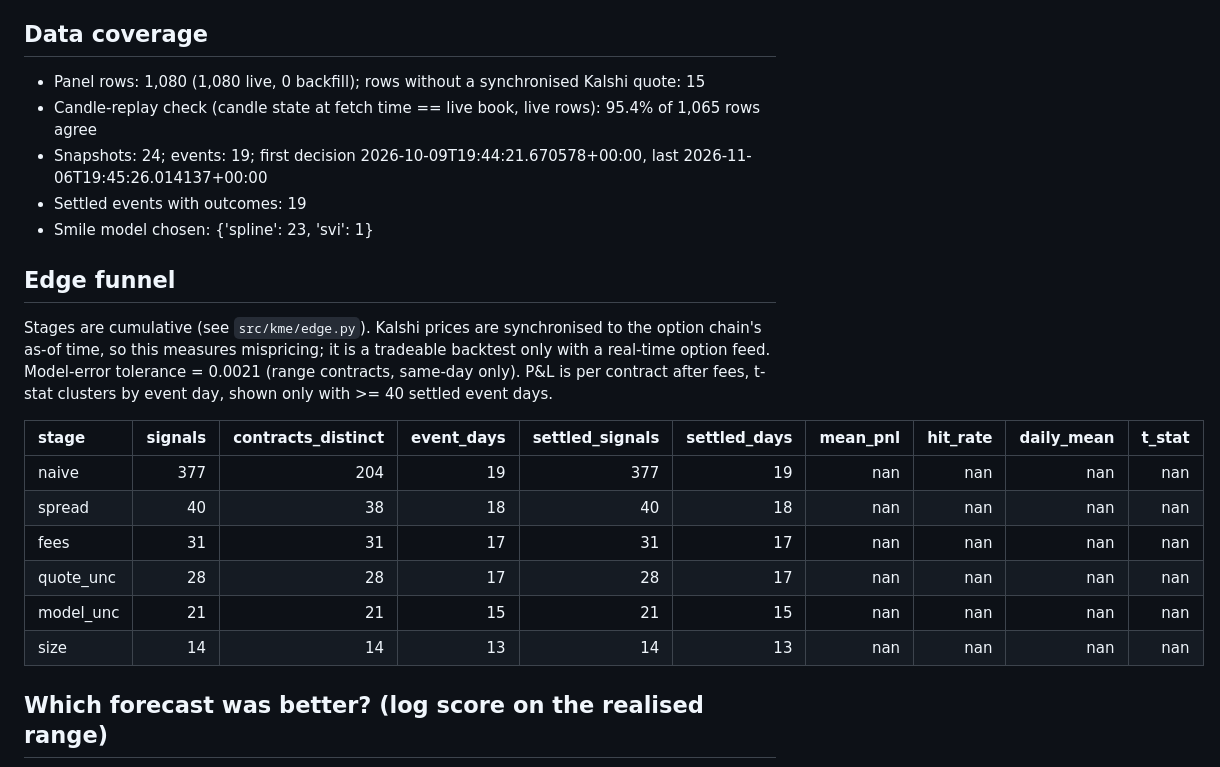
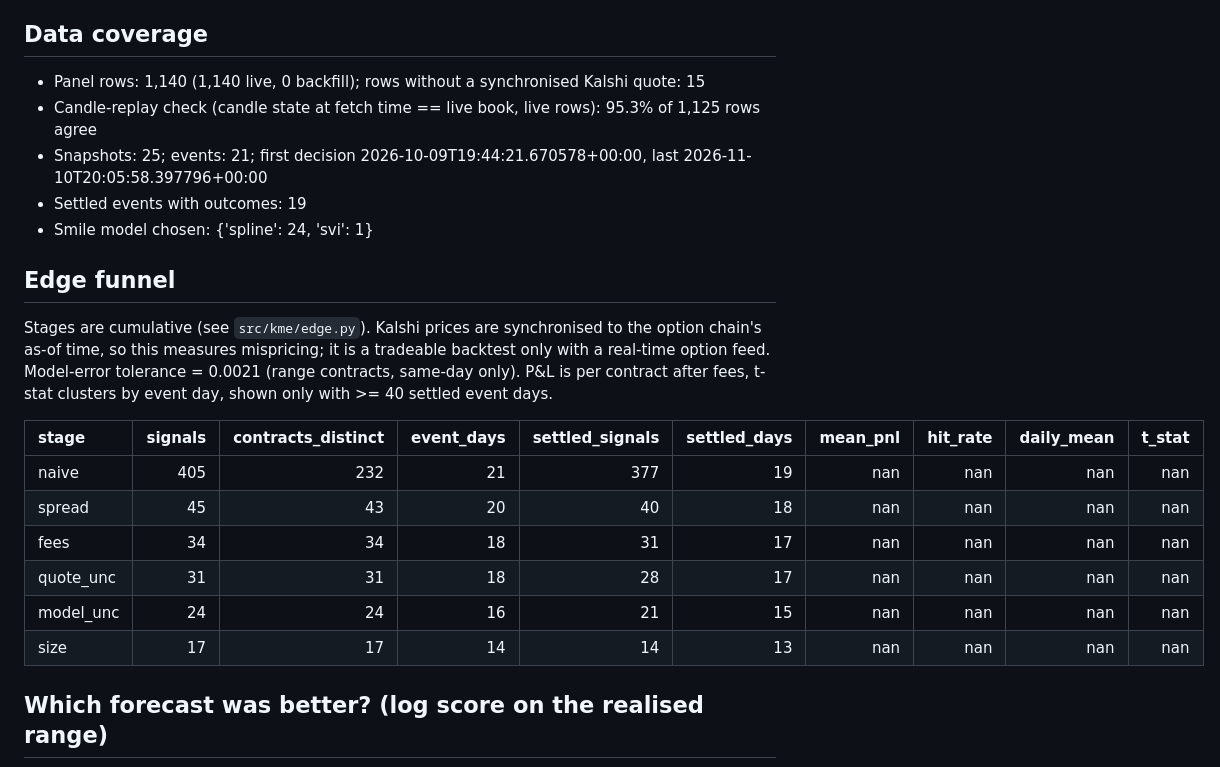
Before and after one commit to japark22/kalshi-mispricing-engine, a Markdown page: results/REPORT.md, the part around one of its changes. GitHub-like rendering.

Commit message:
data: 2026-11-10T20:31Z

````diff
--- a/results/REPORT.md
+++ b/results/REPORT.md
@@ -3,22 +3,22 @@ _Generated 2026-11-09 23:04 UTC by `python -m kme report`. Every figure below is
 
 ## Data coverage
-- Panel rows: 1,080 (1,080 live, 0 backfill); rows without a synchronised Kalshi quote: 15
-- Candle-replay check (candle state at fetch time == live book, live rows): 95.4% of 1,065 rows agree
-- Snapshots: 24; events: 19; first decision 2026-10-09T19:44:21.670578+00:00, last 2026-11-06T19:45:26.014137+00:00
+- Panel rows: 1,140 (1,140 live, 0 backfill); rows without a synchronised Kalshi quote: 15
+- Candle-replay check (candle state at fetch time == live book, live rows): 95.3% of 1,125 rows agree
+- Snapshots: 25; events: 21; first decision 2026-10-09T19:44:21.670578+00:00, last 2026-11-10T20:05:58.397796+00:00
 - Settled events with outcomes: 19
-- Smile model chosen: {'spline': 23, 'svi': 1}
+- Smile model chosen: {'spline': 24, 'svi': 1}
 
 ## Edge funnel
 Stages are cumulative (see `src/kme/edge.py`). Kalshi prices are synchronised to the option chain's as-of time, so this measures mispricing; it is a tradeable backtest only with a real-time option feed. Model-error tolerance = 0.0021 (range contracts, same-day only). P&L is per contract after fees, t-stat clusters by event day, shown only with >= 40 settled event days.
 
 | stage     |   signals |   contracts_distinct |   event_days |   settled_signals |   settled_days |   mean_pnl |   hit_rate |   daily_mean |   t_stat |
 |:----------|----------:|---------------------:|-------------:|------------------:|---------------:|-----------:|-----------:|-------------:|---------:|
-| naive     |       377 |                  204 |           19 |               377 |             19 |        nan |        nan |          nan |      nan |
-| spread    |        40 |                   38 |           18 |                40 |             18 |        nan |        nan |          nan |      nan |
-| fees      |        31 |                   31 |           17 |                31 |             17 |        nan |        nan |          nan |      nan |
-| quote_unc |        28 |                   28 |           17 |                28 |             17 |        nan |        nan |          nan |      nan |
-| model_unc |        21 |                   21 |           15 |                21 |             15 |        nan |        nan |          nan |      nan |
-| size      |        14 |                   14 |           13 |                14 |             13 |        nan |        nan |          nan |      nan |
+| naive     |       405 |                  232 |           21 |               377 |             19 |        nan |        nan |          nan |      nan |
+| spread    |        45 |                   43 |           20 |                40 |             18 |        nan |        nan |          nan |      nan |
+| fees      |        34 |                   34 |           18 |                31 |             17 |        nan |        nan |          nan |      nan |
+| quote_unc |        31 |                   31 |           18 |                28 |             17 |        nan |        nan |          nan |      nan |
+| model_unc |        24 |                   24 |           16 |                21 |             15 |        nan |        nan |          nan |      nan |
+| size      |        17 |                   17 |           14 |                14 |             13 |        nan |        nan |          nan |      nan |
 
 ## Which forecast was better? (log score on the realised range)
 ```
````
Also changed, not shown: other parts of results/REPORT.md (+1 -1 lines), results/figures/edge_funnel.png, results/figures/latest_snapshot.png, 1 other file.
